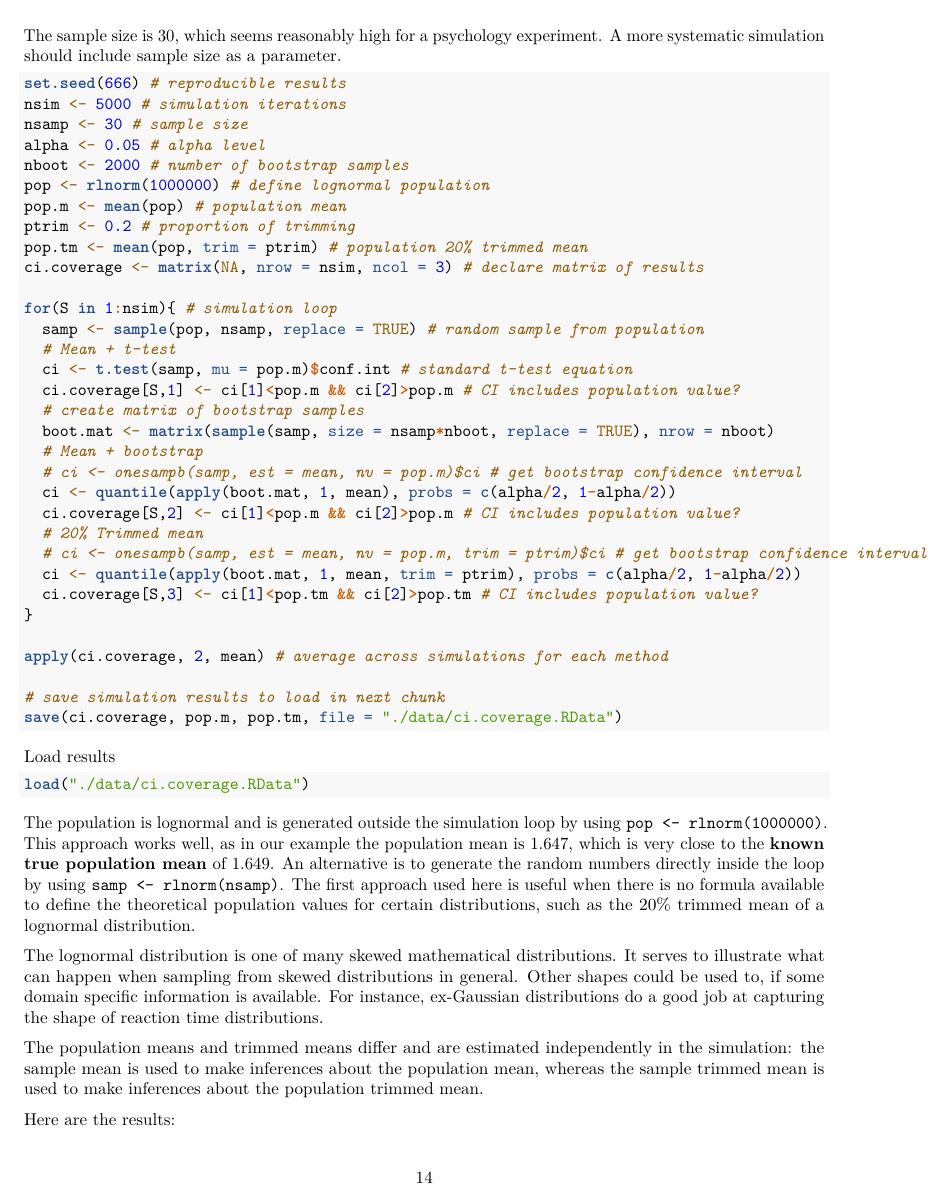
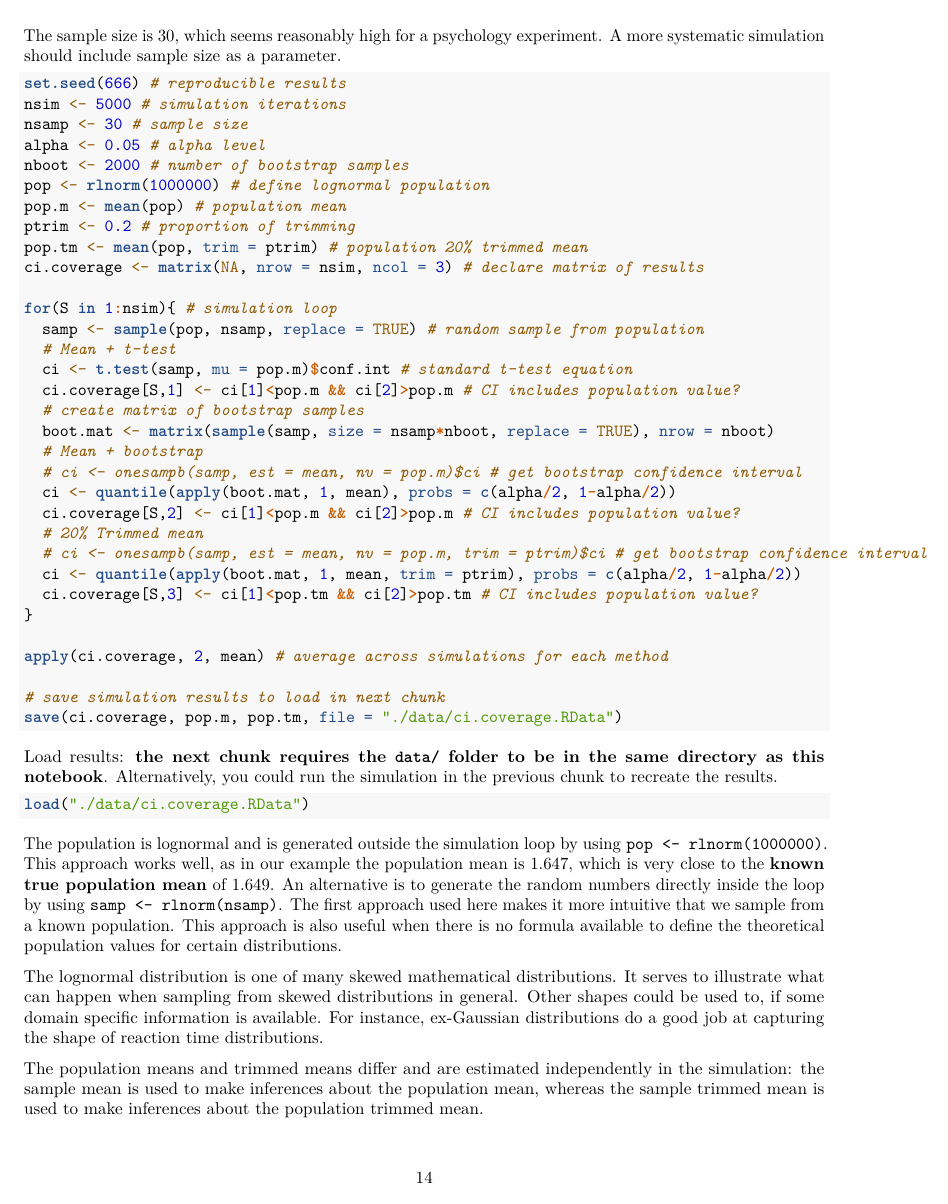
Before and after one commit to GRousselet/bootsteps, an R Markdown document (bootsteps.Rmd): page 14 of 26. Rendered offline with R 4.5, knitr and Pandoc, then LaTeX, with nearby package versions.

Commit message:
Update bootsteps.Rmd
Fix justification of 2 approaches to define populations in simulation studies.

````diff
--- a/bootsteps.Rmd
+++ b/bootsteps.Rmd
@@ -351,12 +351,12 @@ apply(ci.coverage, 2, mean) # average across simulations for each method
 save(ci.coverage, pop.m, pop.tm, file = "./data/ci.coverage.RData")
 ```
 
-Load results
+Load results: **the next chunk requires the `data/` folder to be in the same directory as this notebook**. Alternatively, you could run the simulation in the previous chunk to recreate the results.
 ```{r}
 load("./data/ci.coverage.RData")
 ```
 
-The population is lognormal and is generated outside the simulation loop by using `pop <- rlnorm(1000000)`. This approach works well, as in our example the population mean is `r round(pop.m, digits=3)`, which is very close to the [**known true population mean**](https://en.wikipedia.org/wiki/Log-normal_distribution) of `r round(exp(1/2), digits=3)`. An alternative is to generate the random numbers directly inside the loop by using `samp <- rlnorm(nsamp)`. The first approach used here is useful when there is no formula available to define the theoretical population values for certain distributions, such as the 20% trimmed mean of a lognormal distribution.
+The population is lognormal and is generated outside the simulation loop by using `pop <- rlnorm(1000000)`. This approach works well, as in our example the population mean is `r round(pop.m, digits=3)`, which is very close to the [**known true population mean**](https://en.wikipedia.org/wiki/Log-normal_distribution) of `r round(exp(1/2), digits=3)`. An alternative is to generate the random numbers directly inside the loop by using `samp <- rlnorm(nsamp)`. The first approach used here makes it more intuitive that we sample from a known population. This approach is also useful when there is no formula available to define the theoretical population values for certain distributions.
 
 The lognormal distribution is one of many skewed mathematical distributions. It serves to illustrate what can happen when sampling from skewed distributions in general. Other shapes could be used to, if some domain specific information is available. For instance, ex-Gaussian distributions do a good job at capturing the shape of reaction time distributions.
 
````
